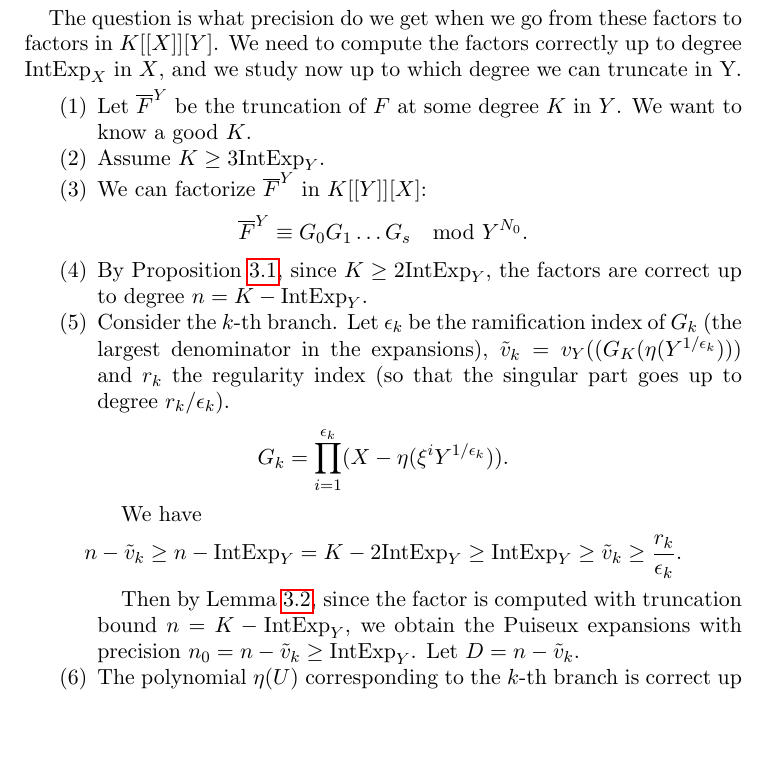
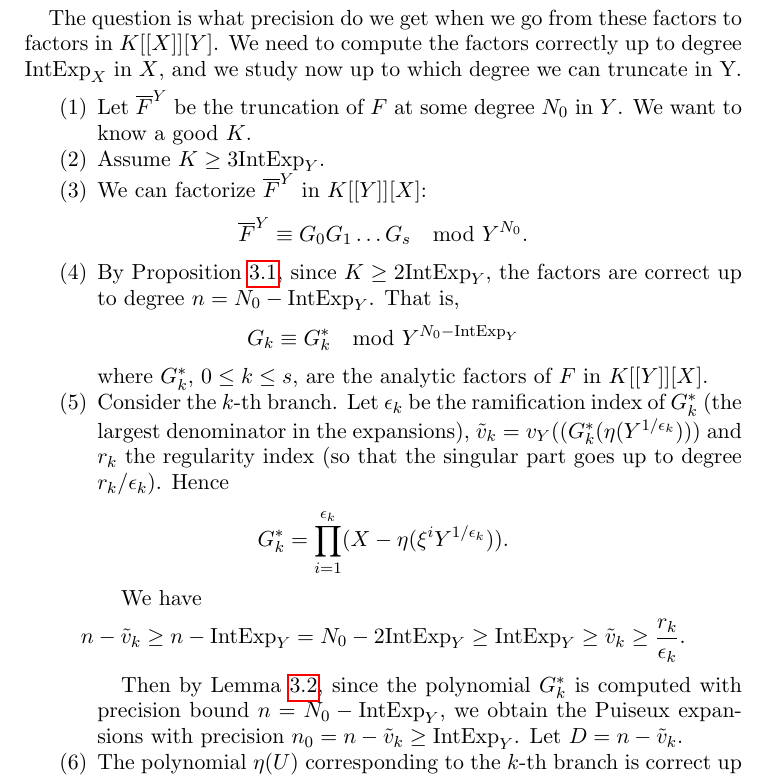
Before and after one commit to slap/paper-intbasis-truncations, a LaTeX paper (integralBasis-truncations.tex): part of page 5 of 6, cut so that both start at the same text, the shorter picture padded with empty space. Compiled offline with pdfLaTeX.

Commit message:
Truncation bounds for local integral basis

```diff
--- a/integralBasis-truncations.tex
+++ b/integralBasis-truncations.tex
@@ -279,20 +279,22 @@ The question is what precision do we get when we go from these factors to factor
 We need to compute the factors correctly up to degree $\IntExpX$ in $X$, and we study now up to which degree we can truncate in Y.
 
 \begin{enumerate}
-\item Let $\overline{F}^{Y}$ be the truncation of $F$ at some degree $K$ in $Y$. We want to know a good $K$.
+\item Let $\overline{F}^{Y}$ be the truncation of $F$ at some degree $N_0$ in $Y$. We want to know a good $K$.
 \item Assume $K \ge 3 \IntExpY$.
 \item We can factorize $\overline{F}^{Y}$ in $K[[Y]][X]$:
 $$\overline{F}^{Y} \equiv G_0 G_1 \dots G_s \mod Y^{N_0}.$$
 
-\item By Proposition \ref{prop:factors}, since $K \ge 2 \IntExpY$, the factors are correct up to degree $n = K - \IntExpY$.
+\item By Proposition \ref{prop:factors}, since $K \ge 2 \IntExpY$, the factors are correct up to degree $n = N_0 - \IntExpY$. That is,
+$$G_k \equiv G_k^* \mod Y^{N_0 - \IntExpY}$$
+where $G_k^*$, $0 \le k \le s$, are the analytic factors of $F$ in $K[[Y]][X]$.
 
-\item Consider the $k$-th branch. Let $\epsilon_k$ be the ramification index of $G_k$ (the largest denominator in the expansions), $\tilde v_k = v_Y((G_K(\eta(Y^{1/\epsilon_k})))$ and $r_k$ the regularity index (so that the singular part goes up to degree $r_k/\epsilon_k$).
-$$G_k = \prod_{i=1}^{\epsilon_k} (X - \eta(\xi^i Y^{1/\epsilon_k})).$$
+\item Consider the $k$-th branch. Let $\epsilon_k$ be the ramification index of $G^*_k$ (the largest denominator in the expansions), $\tilde v_k = v_Y((G^*_k(\eta(Y^{1/\epsilon_k})))$ and $r_k$ the regularity index (so that the singular part goes up to degree $r_k/\epsilon_k$). Hence
+$$G^*_k = \prod_{i=1}^{\epsilon_k} (X - \eta(\xi^i Y^{1/\epsilon_k})).$$
 
 We have
-$$n - \tilde v_k \ge n - \IntExpY = K - 2 \IntExpY \ge \IntExpY \ge \tilde v_k \ge \frac{r_k}{\epsilon_k}.$$
+$$n - \tilde v_k \ge n - \IntExpY = N_0 - 2 \IntExpY \ge \IntExpY \ge \tilde v_k \ge \frac{r_k}{\epsilon_k}.$$
 
-Then by Lemma \ref{lemma:pebound}, since the factor is computed with truncation bound $n = K - \IntExpY$, we obtain the Puiseux expansions with precision $n_0 = n - \tilde v_k \ge \IntExpY$. Let $D = n - \tilde v_k$.
+Then by Lemma \ref{lemma:pebound}, since the polynomial $G^*_k$ is computed with precision bound $n = N_0 - \IntExpY$, we obtain the Puiseux expansions with precision $n_0 = n - \tilde v_k \ge \IntExpY$. Let $D = n - \tilde v_k$.
 \item The polynomial $\eta(U)$ corresponding to the $k$-th branch is correct up to degree $D\epsilon_k$: the Puiseux expansion $\eta(Y^{1/{\epsilon_k}})$ is correct to degree $D$ and we take $U = Y^{1/{\epsilon_k}}$.
 \item Applying the inverse formula to the Puiseux expansions we get a polynomial $\gamma(T)$ which is correct up to the same degree $D\epsilon_k$ in $T$. Now we replace $T = X^{1/e_k}$ to get the Puiseux expansions in $X$, $\gamma(X^{1/e_k})$. We get correct Puiseux expansions up to degree $D\epsilon_k/e_k$.
 \item We need this number $D \epsilon_k / e_k$ to be bigger than $\IntExpX$. So we get $D \ge \frac{e_k}{\epsilon_k}\IntExpX$ and then
```
Also changed, not shown: integralBasis-truncations.pdf, integralBasis-truncations.tex (6 more changed lines).
